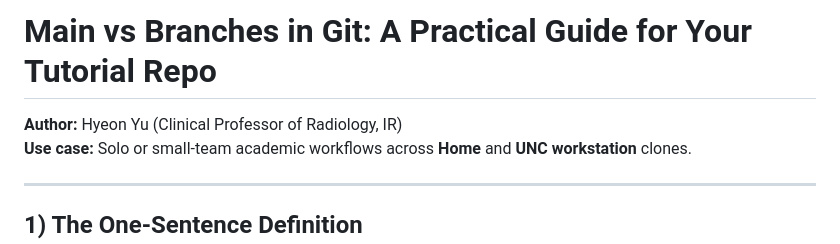
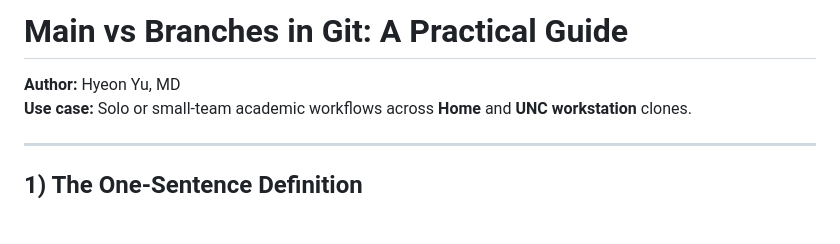
Before and after one commit to hyeonyu-IR/tutorial_for_beginners, a Markdown page: git/GIT_BRANCHING_GUIDE.md, the part around the change. Drawn GitHub-style; blank space fills up the shorter version.

Commit message:
Update author name and title

```diff
--- a/git/GIT_BRANCHING_GUIDE.md
+++ b/git/GIT_BRANCHING_GUIDE.md
@@ -1,6 +1,6 @@
-# Main vs Branches in Git: A Practical Guide for Your Tutorial Repo
+# Main vs Branches in Git: A Practical Guide
 
-**Author:** Hyeon Yu (Clinical Professor of Radiology, IR)
+**Author:** Hyeon Yu, MD
 **Use case:** Solo or small‑team academic workflows across **Home** and **UNC workstation** clones.
 
 ---
```
